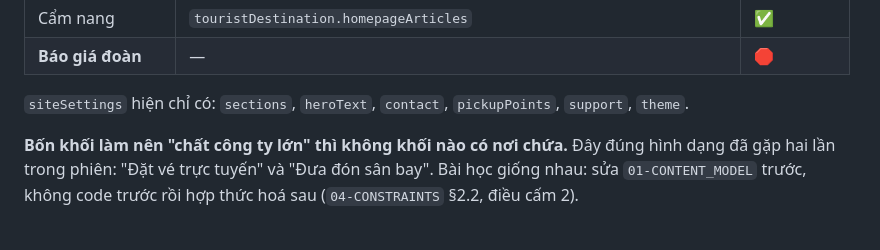
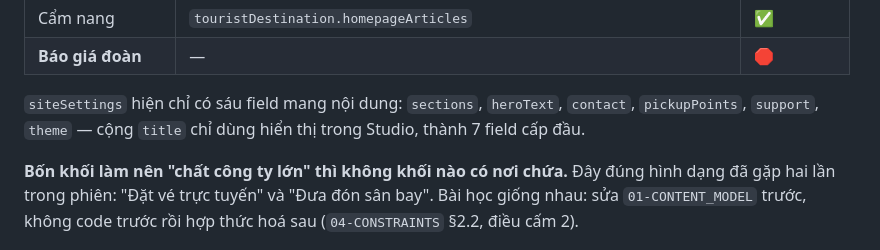
Before and after one commit to luutuanvu1010/tourdaovn, a Markdown page: docs/specs/SPEC-2026-08-06-trang-chu-xung-tam.md, the part around the change. Drawn GitHub-style.

Commit message:
docs: lam ro so field siteSettings trong spec, §4 va §5 cho khop
Tu soat bat duoc: §4 liet 6 field, §5 noi 7. Chenh vi `title` chi dung hien thi
trong Studio chu khong mang noi dung. Ghi ro thay vi de hai con so khac nhau.

Co-Authored-By: Claude Opus 5 (1M context) <noreply@anthropic.com>

```diff
--- a/docs/specs/SPEC-2026-08-06-trang-chu-xung-tam.md
+++ b/docs/specs/SPEC-2026-08-06-trang-chu-xung-tam.md
@@ -62,7 +62,7 @@ Dải số liệu đặt ngay dưới hero là thứ làm một site mới trôn
 | Cẩm nang | `touristDestination.homepageArticles` | ✅ |
 | **Báo giá đoàn** | — | 🛑 |
 
-`siteSettings` hiện chỉ có: `sections`, `heroText`, `contact`, `pickupPoints`, `support`, `theme`.
+`siteSettings` hiện chỉ có sáu field mang nội dung: `sections`, `heroText`, `contact`, `pickupPoints`, `support`, `theme` — cộng `title` chỉ dùng hiển thị trong Studio, thành 7 field cấp đầu.
 
 **Bốn khối làm nên "chất công ty lớn" thì không khối nào có nơi chứa.** Đây đúng hình dạng đã gặp hai lần trong phiên: "Đặt vé trực tuyến" và "Đưa đón sân bay". Bài học giống nhau: sửa `01-CONTENT_MODEL` trước, không code trước rồi hợp thức hoá sau (`04-CONSTRAINTS` §2.2, điều cấm 2).
 
```
